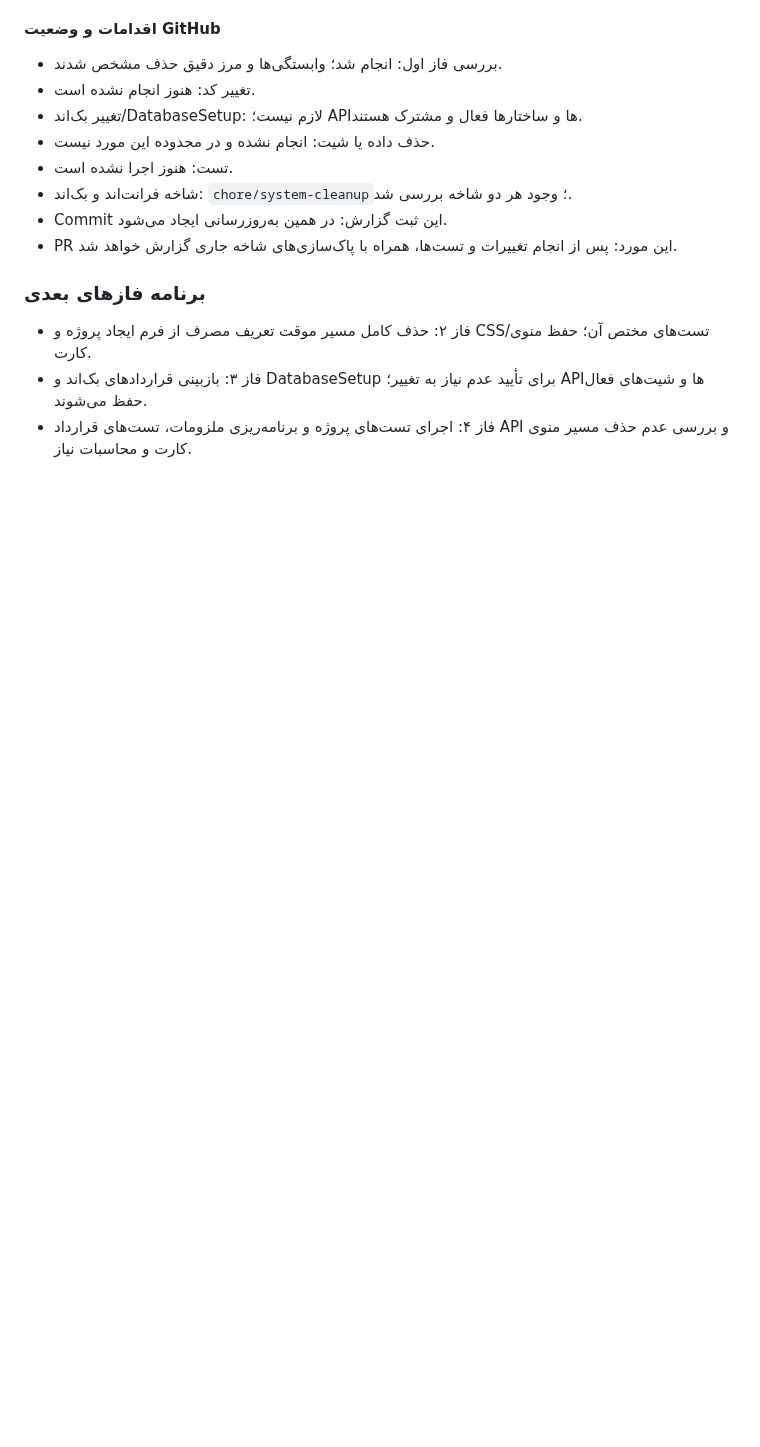
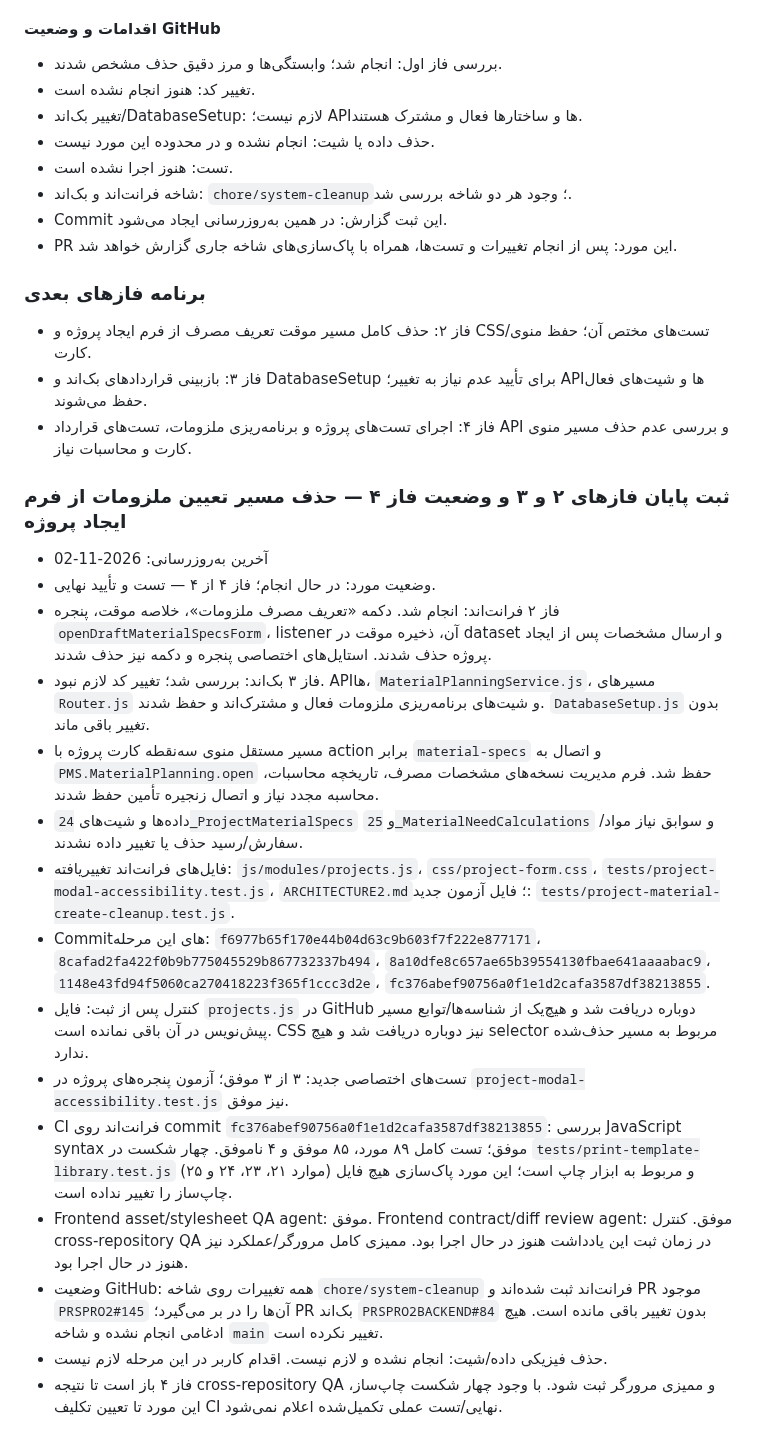
Before and after one commit to Saeidesl/PRSPRO2, a Markdown page: CLEANUP_LOG.md, the part around the change. GitHub-like rendering; blank space fills up the shorter version.

Commit message:
docs(cleanup): record material setup removal phases

```diff
--- a/CLEANUP_LOG.md
+++ b/CLEANUP_LOG.md
@@ -249,3 +249,21 @@
 - فاز ۲: حذف کامل مسیر موقت تعریف مصرف از فرم ایجاد پروژه و CSS/تست‌های مختص آن؛ حفظ منوی کارت.
 - فاز ۳: بازبینی قراردادهای بک‌اند و DatabaseSetup برای تأیید عدم نیاز به تغییر؛ APIها و شیت‌های فعال حفظ می‌شوند.
 - فاز ۴: اجرای تست‌های پروژه و برنامه‌ریزی ملزومات، تست‌های قرارداد API و بررسی عدم حذف مسیر منوی کارت و محاسبات نیاز.
+
+
+### ثبت پایان فازهای ۲ و ۳ و وضعیت فاز ۴ — حذف مسیر تعیین ملزومات از فرم ایجاد پروژه
+- آخرین به‌روزرسانی: 2026-11-02
+- وضعیت مورد: در حال انجام؛ فاز ۴ از ۴ — تست و تأیید نهایی.
+- فاز ۲ فرانت‌اند: انجام شد. دکمه «تعریف مصرف ملزومات»، خلاصه موقت، پنجره `openDraftMaterialSpecsForm`، listener آن، ذخیره موقت در dataset و ارسال مشخصات پس از ایجاد پروژه حذف شدند. استایل‌های اختصاصی پنجره و دکمه نیز حذف شدند.
+- فاز ۳ بک‌اند: بررسی شد؛ تغییر کد لازم نبود. APIها، `MaterialPlanningService.js`، مسیرهای `Router.js` و شیت‌های برنامه‌ریزی ملزومات فعال و مشترک‌اند و حفظ شدند. `DatabaseSetup.js` بدون تغییر باقی ماند.
+- مسیر مستقل منوی سه‌نقطه کارت پروژه با action برابر `material-specs` و اتصال به `PMS.MaterialPlanning.open` حفظ شد. فرم مدیریت نسخه‌های مشخصات مصرف، تاریخچه محاسبات، محاسبه مجدد نیاز و اتصال زنجیره تأمین حفظ شدند.
+- داده‌ها و شیت‌های `24_ProjectMaterialSpecs` و `25_MaterialNeedCalculations` و سوابق نیاز مواد/سفارش/رسید حذف یا تغییر داده نشدند.
+- فایل‌های فرانت‌اند تغییر‌یافته: `js/modules/projects.js`، `css/project-form.css`، `tests/project-modal-accessibility.test.js`، `ARCHITECTURE2.md`؛ فایل آزمون جدید: `tests/project-material-create-cleanup.test.js`.
+- Commitهای این مرحله: `f6977b65f170e44b04d63c9b603f7f222e877171`، `8cafad2fa422f0b9b775045529b867732337b494`، `8a10dfe8c657ae65b39554130fbae641aaaabac9`، `1148e43fd94f5060ca270418223f365f1ccc3d2e`، `fc376abef90756a0f1e1d2cafa3587df38213855`.
+- کنترل پس از ثبت: فایل `projects.js` در GitHub دوباره دریافت شد و هیچ‌یک از شناسه‌ها/توابع مسیر پیش‌نویس در آن باقی نمانده است. CSS نیز دوباره دریافت شد و هیچ selector مربوط به مسیر حذف‌شده ندارد.
+- تست‌های اختصاصی جدید: ۳ از ۳ موفق؛ آزمون پنجره‌های پروژه در `project-modal-accessibility.test.js` نیز موفق.
+- CI فرانت‌اند روی commit `fc376abef90756a0f1e1d2cafa3587df38213855`: بررسی JavaScript syntax موفق؛ تست کامل ۸۹ مورد، ۸۵ موفق و ۴ ناموفق. چهار شکست در `tests/print-template-library.test.js` (موارد ۲۱، ۲۳، ۲۴ و ۲۵) و مربوط به ابزار چاپ است؛ این مورد پاک‌سازی هیچ فایل چاپ‌ساز را تغییر نداده است.
+- Frontend asset/stylesheet QA agent: موفق. Frontend contract/diff review agent: موفق. کنترل cross-repository QA در زمان ثبت این یادداشت هنوز در حال اجرا بود. ممیزی کامل مرورگر/عملکرد نیز هنوز در حال اجرا بود.
+- وضعیت GitHub: همه تغییرات روی شاخه `chore/system-cleanup` فرانت‌اند ثبت شده‌اند و PR موجود `PRSPRO2#145` آن‌ها را در بر می‌گیرد؛ PR بک‌اند `PRSPRO2BACKEND#84` بدون تغییر باقی مانده است. هیچ ادغامی انجام نشده و شاخه `main` تغییر نکرده است.
+- حذف فیزیکی داده/شیت: انجام نشده و لازم نیست. اقدام کاربر در این مرحله لازم نیست.
+- فاز ۴ باز است تا نتیجه cross-repository QA و ممیزی مرورگر ثبت شود. با وجود چهار شکست چاپ‌ساز، این مورد تا تعیین تکلیف CI نهایی/تست عملی تکمیل‌شده اعلام نمی‌شود.
```
